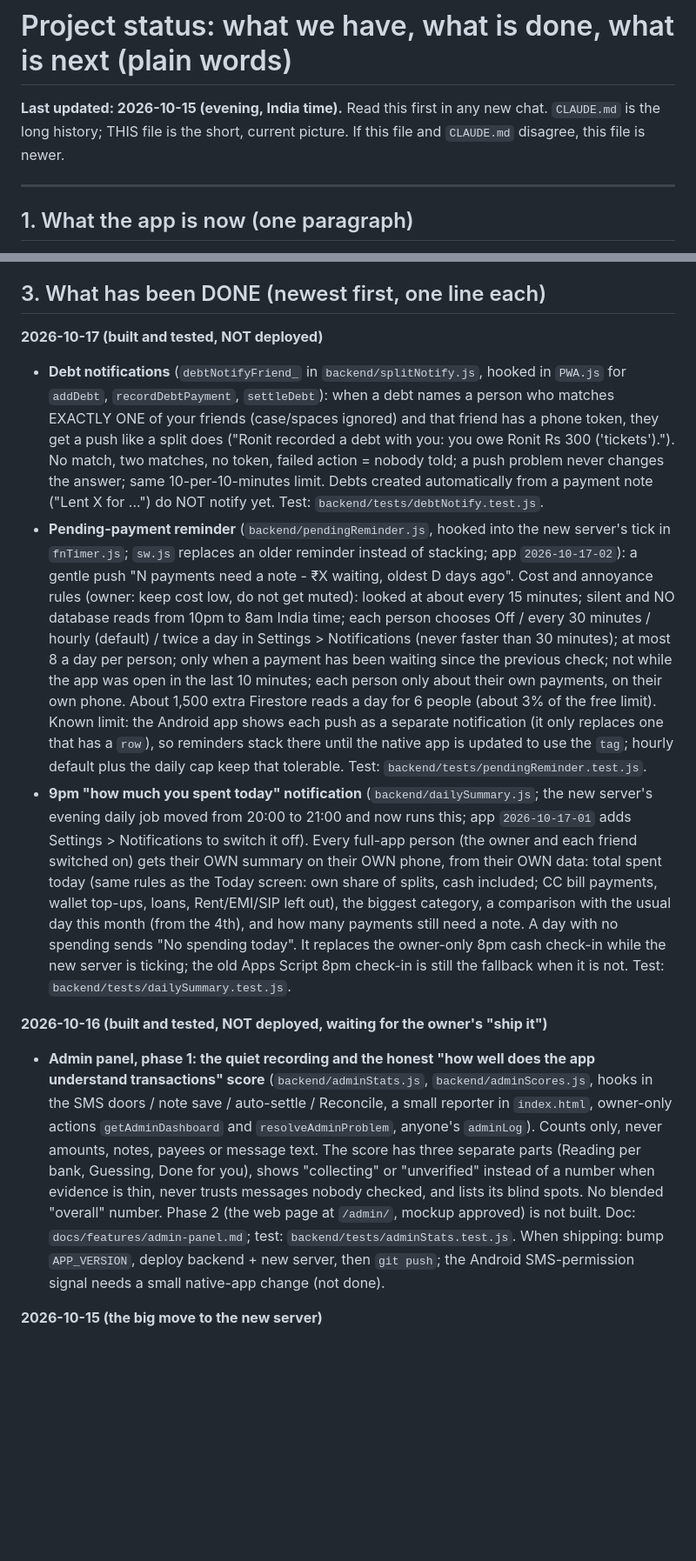
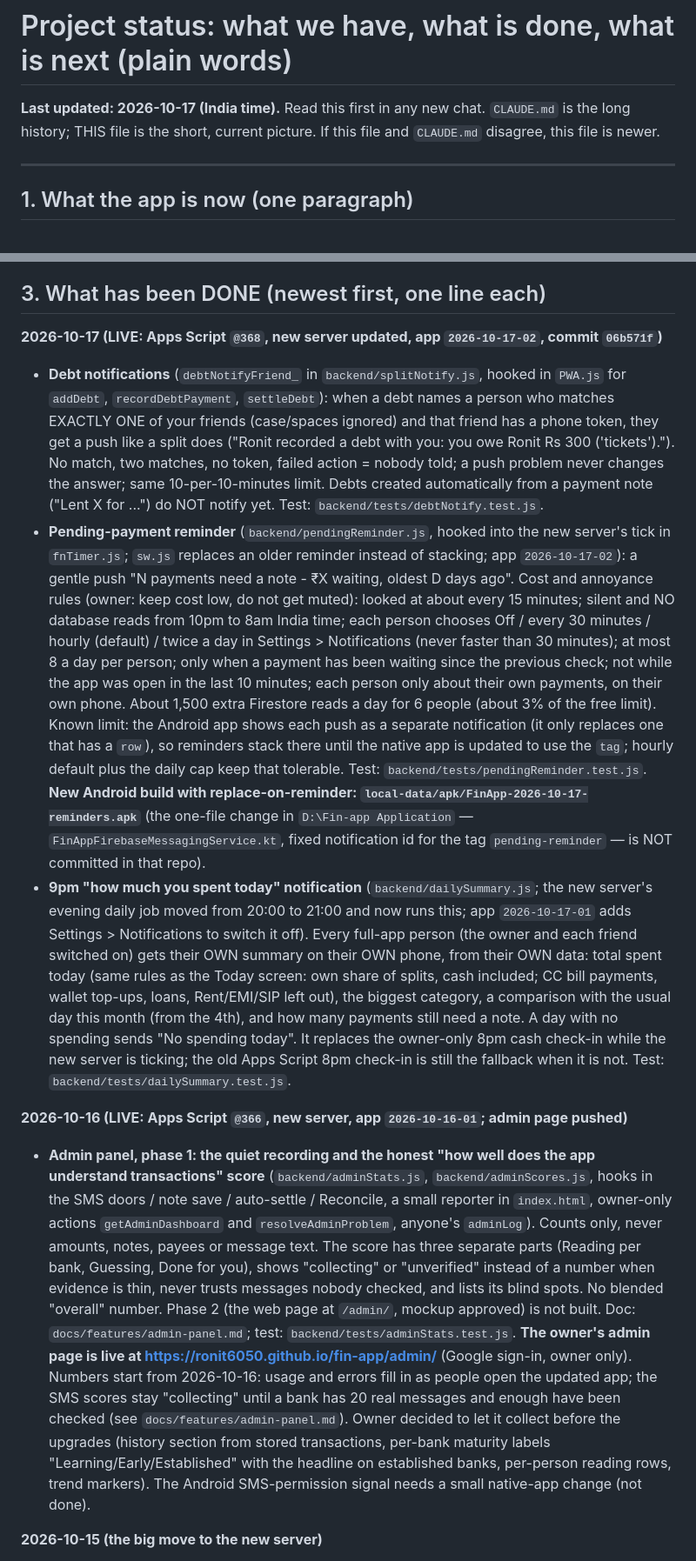
Before and after one commit to ronit6050/fin-app, a Markdown page: docs/PROJECT_STATUS.md, 2 parts joined by grey strips. Shown at 87% size. GitHub-like rendering; blank space fills up the shorter version.

Commit message:
Docs: status after shipping the admin page, notifications and new Android build
Co-Authored-By: Claude Sonnet 5.5 <noreply@anthropic.com>

```diff
--- a/docs/PROJECT_STATUS.md
+++ b/docs/PROJECT_STATUS.md
@@ -1,6 +1,6 @@
 # Project status: what we have, what is done, what is next (plain words)
 
-**Last updated: 2026-10-15 (evening, India time).** Read this first in any new chat. `CLAUDE.md` is the long history; THIS file is the short, current picture.
+**Last updated: 2026-10-17 (India time).** Read this first in any new chat. `CLAUDE.md` is the long history; THIS file is the short, current picture.
 If this file and `CLAUDE.md` disagree, this file is newer.
 
 ---
@@ -31,13 +31,13 @@ Vaidehi has the **full app** (since 2026-10-13 10:41) on her own private data.
 
 ## 3. What has been DONE (newest first, one line each)
 
-**2026-10-17 (built and tested, NOT deployed)**
+**2026-10-17 (LIVE: Apps Script `@368`, new server updated, app `2026-10-17-02`, commit `06b571f`)**
 - **Debt notifications** (`debtNotifyFriend_` in `backend/splitNotify.js`, hooked in `PWA.js` for `addDebt`, `recordDebtPayment`, `settleDebt`): when a debt names a person who matches EXACTLY ONE of your friends (case/spaces ignored) and that friend has a phone token, they get a push like a split does ("Ronit recorded a debt with you: you owe Ronit Rs 300 ('tickets')."). No match, two matches, no token, failed action = nobody told; a push problem never changes the answer; same 10-per-10-minutes limit. Debts created automatically from a payment note ("Lent X for ...") do NOT notify yet. Test: `backend/tests/debtNotify.test.js`.
-- **Pending-payment reminder** (`backend/pendingReminder.js`, hooked into the new server's tick in `fnTimer.js`; `sw.js` replaces an older reminder instead of stacking; app `2026-10-17-02`): a gentle push "N payments need a note - ₹X waiting, oldest D days ago". Cost and annoyance rules (owner: keep cost low, do not get muted): looked at about every 15 minutes; silent and NO database reads from 10pm to 8am India time; each person chooses Off / every 30 minutes / hourly (default) / twice a day in Settings > Notifications (never faster than 30 minutes); at most 8 a day per person; only when a payment has been waiting since the previous check; not while the app was open in the last 10 minutes; each person only about their own payments, on their own phone. About 1,500 extra Firestore reads a day for 6 people (about 3% of the free limit). Known limit: the Android app shows each push as a separate notification (it only replaces one that has a `row`), so reminders stack there until the native app is updated to use the `tag`; hourly default plus the daily cap keep that tolerable. Test: `backend/tests/pendingReminder.test.js`.
+- **Pending-payment reminder** (`backend/pendingReminder.js`, hooked into the new server's tick in `fnTimer.js`; `sw.js` replaces an older reminder instead of stacking; app `2026-10-17-02`): a gentle push "N payments need a note - ₹X waiting, oldest D days ago". Cost and annoyance rules (owner: keep cost low, do not get muted): looked at about every 15 minutes; silent and NO database reads from 10pm to 8am India time; each person chooses Off / every 30 minutes / hourly (default) / twice a day in Settings > Notifications (never faster than 30 minutes); at most 8 a day per person; only when a payment has been waiting since the previous check; not while the app was open in the last 10 minutes; each person only about their own payments, on their own phone. About 1,500 extra Firestore reads a day for 6 people (about 3% of the free limit). Known limit: the Android app shows each push as a separate notification (it only replaces one that has a `row`), so reminders stack there until the native app is updated to use the `tag`; hourly default plus the daily cap keep that tolerable. Test: `backend/tests/pendingReminder.test.js`. **New Android build with replace-on-reminder: `local-data/apk/FinApp-2026-10-17-reminders.apk`** (the one-file change in `D:\Fin-app Application` — `FinAppFirebaseMessagingService.kt`, fixed notification id for the tag `pending-reminder` — is NOT committed in that repo).
 - **9pm "how much you spent today" notification** (`backend/dailySummary.js`; the new server's evening daily job moved from 20:00 to 21:00 and now runs this; app `2026-10-17-01` adds Settings > Notifications to switch it off). Every full-app person (the owner and each friend switched on) gets their OWN summary on their OWN phone, from their OWN data: total spent today (same rules as the Today screen: own share of splits, cash included; CC bill payments, wallet top-ups, loans, Rent/EMI/SIP left out), the biggest category, a comparison with the usual day this month (from the 4th), and how many payments still need a note. A day with no spending sends "No spending today". It replaces the owner-only 8pm cash check-in while the new server is ticking; the old Apps Script 8pm check-in is still the fallback when it is not. Test: `backend/tests/dailySummary.test.js`.
 
-**2026-10-16 (built and tested, NOT deployed, waiting for the owner's "ship it")**
-- **Admin panel, phase 1: the quiet recording and the honest "how well does the app understand transactions" score** (`backend/adminStats.js`, `backend/adminScores.js`, hooks in the SMS doors / note save / auto-settle / Reconcile, a small reporter in `index.html`, owner-only actions `getAdminDashboard` and `resolveAdminProblem`, anyone's `adminLog`). Counts only, never amounts, notes, payees or message text. The score has three separate parts (Reading per bank, Guessing, Done for you), shows "collecting" or "unverified" instead of a number when evidence is thin, never trusts messages nobody checked, and lists its blind spots. No blended "overall" number. Phase 2 (the web page at `/admin/`, mockup approved) is not built. Doc: `docs/features/admin-panel.md`; test: `backend/tests/adminStats.test.js`. When shipping: bump `APP_VERSION`, deploy backend + new server, then `git push`; the Android SMS-permission signal needs a small native-app change (not done).
+**2026-10-16 (LIVE: Apps Script `@366`, new server, app `2026-10-16-01`; admin page pushed)**
+- **Admin panel, phase 1: the quiet recording and the honest "how well does the app understand transactions" score** (`backend/adminStats.js`, `backend/adminScores.js`, hooks in the SMS doors / note save / auto-settle / Reconcile, a small reporter in `index.html`, owner-only actions `getAdminDashboard` and `resolveAdminProblem`, anyone's `adminLog`). Counts only, never amounts, notes, payees or message text. The score has three separate parts (Reading per bank, Guessing, Done for you), shows "collecting" or "unverified" instead of a number when evidence is thin, never trusts messages nobody checked, and lists its blind spots. No blended "overall" number. Phase 2 (the web page at `/admin/`, mockup approved) is not built. Doc: `docs/features/admin-panel.md`; test: `backend/tests/adminStats.test.js`. **The owner's admin page is live at https://ronit6050.github.io/fin-app/admin/** (Google sign-in, owner only). Numbers start from 2026-10-16: usage and errors fill in as people open the updated app; the SMS scores stay "collecting" until a bank has 20 real messages and enough have been checked (see `docs/features/admin-panel.md`). Owner decided to let it collect before the upgrades (history section from stored transactions, per-bank maturity labels "Learning/Early/Established" with the headline on established banks, per-person reading rows, trend markers). The Android SMS-permission signal needs a small native-app change (not done).
 
 **2026-10-15 (the big move to the new server)**
 - **"Not a transaction" can be undone (2026-10-15, app `2026-10-15-04`, backend @363, new server updated).** A friend removed a REAL payment by mistake and there was no way back. Now: an **Undo** button on the confirmation, a **Removed items** list at the bottom of Pending (last 60 days) with **Put back**, a stronger warning when the card looks like a real payment, and the junk filter only learns from "NEEDS REVIEW" messages (never from a readable payment). Restoring never doubles a row and forgets the learned pattern. Docs: `docs/features/spam-learning.md`, tests in `backend/tests/markNotATransaction.test.js`.
```
Also changed, not shown: docs/features/admin-panel.md (+3 -1 lines).
